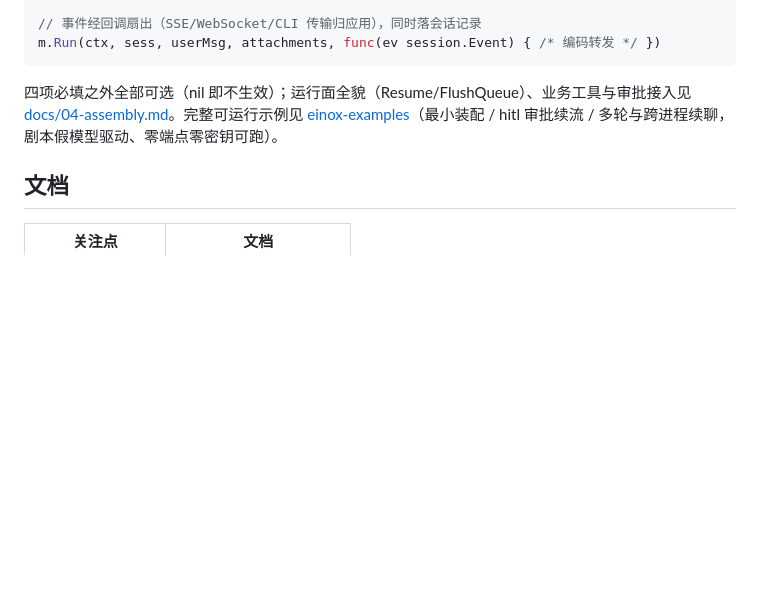
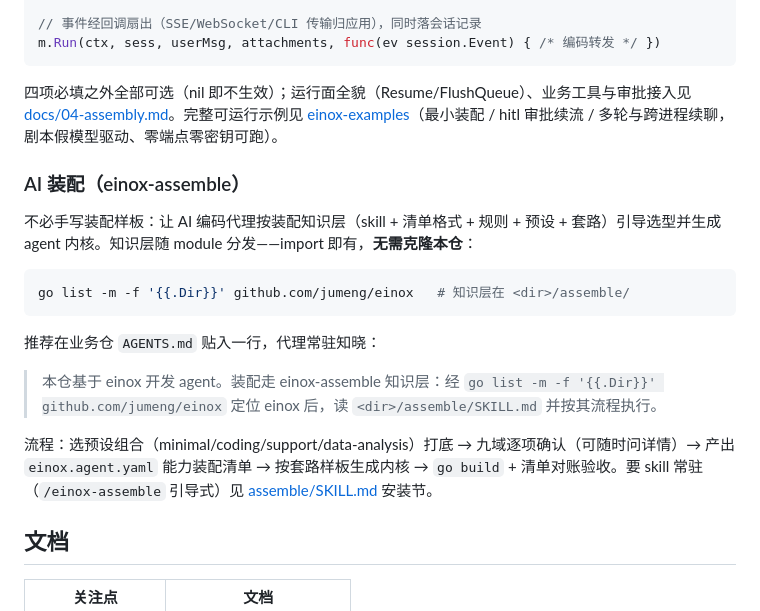
Before and after one commit to jumeng/einox, a Markdown page: README.md, the part around the change. GitHub-like rendering; blank space fills up the shorter version.

Commit message:
docs(assemble): 分发通道重设计——module cache 零克隆定位(go list -m,知识层随 require 版本同版分发)+ AGENTS.md 一行自发现 + skill 常驻安装命令;README 快速开始增 AI 装配节

````diff
--- a/README.md
+++ b/README.md
@@ -58,6 +58,20 @@ m.Run(ctx, sess, userMsg, attachments, func(ev session.Event) { /* 编码转发
 
 四项必填之外全部可选（nil 即不生效）；运行面全貌（Resume/FlushQueue）、业务工具与审批接入见 [docs/04-assembly.md](docs/04-assembly.md)。完整可运行示例见 [einox-examples](https://github.com/jumeng/einox-examples)（最小装配 / hitl 审批续流 / 多轮与跨进程续聊，剧本假模型驱动、零端点零密钥可跑）。
 
+### AI 装配（einox-assemble）
+
+不必手写装配样板：让 AI 编码代理按装配知识层（skill + 清单格式 + 规则 + 预设 + 套路）引导选型并生成 agent 内核。知识层随 module 分发——import 即有，**无需克隆本仓**：
+
+```bash
+go list -m -f '{{.Dir}}' github.com/jumeng/einox   # 知识层在 <dir>/assemble/
+```
+
+推荐在业务仓 `AGENTS.md` 贴入一行，代理常驻知晓：
+
+> 本仓基于 einox 开发 agent。装配走 einox-assemble 知识层：经 `go list -m -f '{{.Dir}}' github.com/jumeng/einox` 定位 einox 后，读 `<dir>/assemble/SKILL.md` 并按其流程执行。
+
+流程：选预设组合（minimal/coding/support/data-analysis）打底 → 九域逐项确认（可随时问详情）→ 产出 `einox.agent.yaml` 能力装配清单 → 按套路样板生成内核 → `go build` + 清单对账验收。要 skill 常驻（`/einox-assemble` 引导式）见 [assemble/SKILL.md](assemble/SKILL.md) 安装节。
+
 ## 文档
 
 | 关注点 | 文档 |
````
Also changed, not shown: assemble/SKILL.md (+24 -3 lines).
